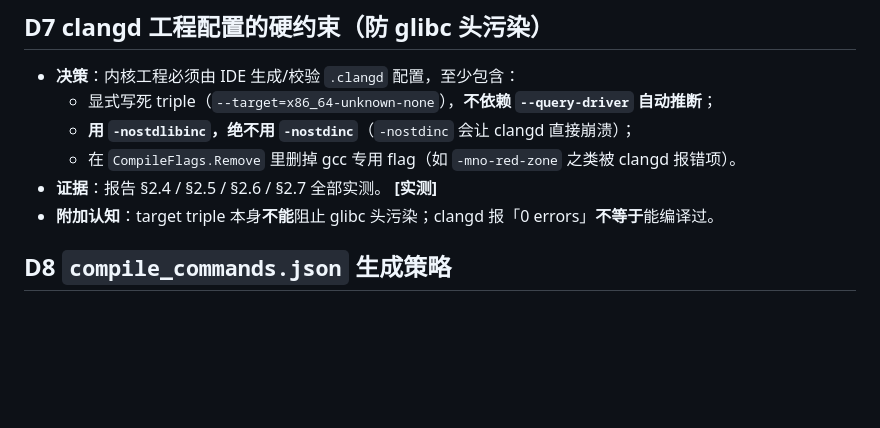
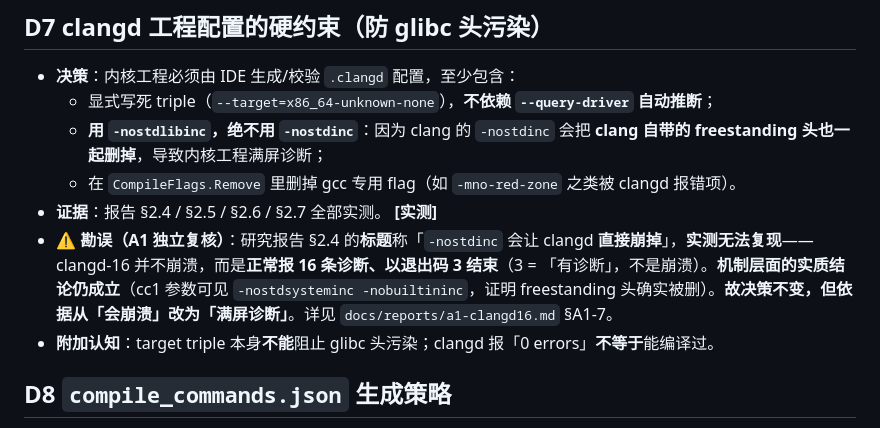
Before and after one commit to LJRDE/PrincessIDE, a Markdown page: docs/spec/00-decisions.md, the part around the change. Rendered like a GitHub page; blank space fills up the shorter version.

```diff
--- a/docs/spec/00-decisions.md
+++ b/docs/spec/00-decisions.md
@@ -39,9 +39,10 @@
 ## D7 clangd 工程配置的硬约束（防 glibc 头污染）
 - **决策**：内核工程必须由 IDE 生成/校验 `.clangd` 配置，至少包含：
   - 显式写死 triple（`--target=x86_64-unknown-none`），**不依赖 `--query-driver` 自动推断**；
-  - **用 `-nostdlibinc`，绝不用 `-nostdinc`**（`-nostdinc` 会让 clangd 直接崩溃）；
+  - **用 `-nostdlibinc`，绝不用 `-nostdinc`**：因为 clang 的 `-nostdinc` 会把 **clang 自带的 freestanding 头也一起删掉**，导致内核工程满屏诊断；
   - 在 `CompileFlags.Remove` 里删掉 gcc 专用 flag（如 `-mno-red-zone` 之类被 clangd 报错项）。
 - **证据**：报告 §2.4 / §2.5 / §2.6 / §2.7 全部实测。 **[实测]**
+- **⚠️ 勘误（A1 独立复核）**：研究报告 §2.4 的**标题**称「`-nostdinc` 会让 clangd **直接崩掉**」，**实测无法复现**——clangd-16 并不崩溃，而是**正常报 16 条诊断、以退出码 3 结束**（3 = 「有诊断」，不是崩溃）。**机制层面的实质结论仍成立**（cc1 参数可见 `-nostdsysteminc -nobuiltininc`，证明 freestanding 头确实被删）。**故决策不变，但依据从「会崩溃」改为「满屏诊断」**。详见 `docs/reports/a1-clangd16.md` §A1-7。
 - **附加认知**：target triple 本身**不能**阻止 glibc 头污染；clangd 报「0 errors」**不等于**能编译过。
 
 ## D8 `compile_commands.json` 生成策略
```
Also changed, not shown: docs/research/clangd-freestanding-kernel.md (+12 -0 lines).
